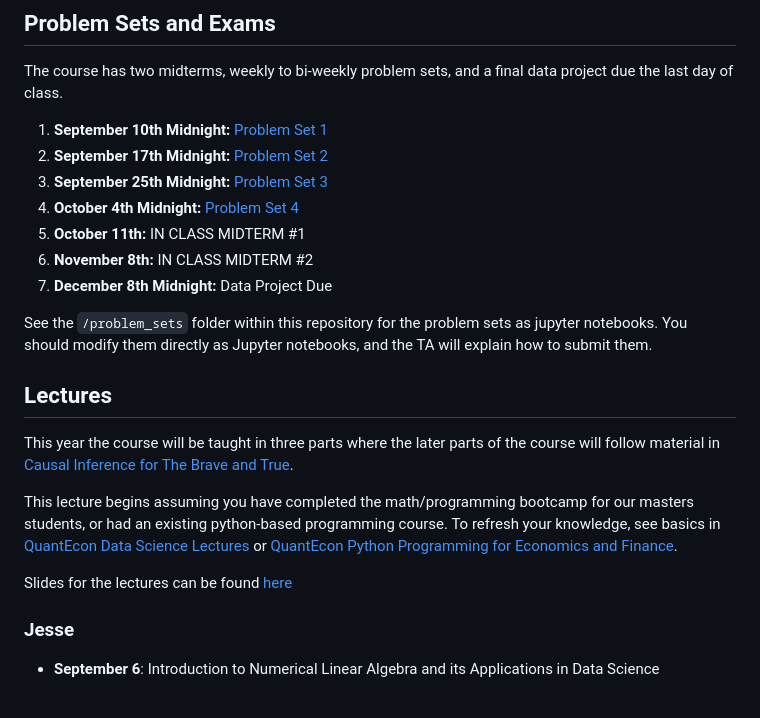
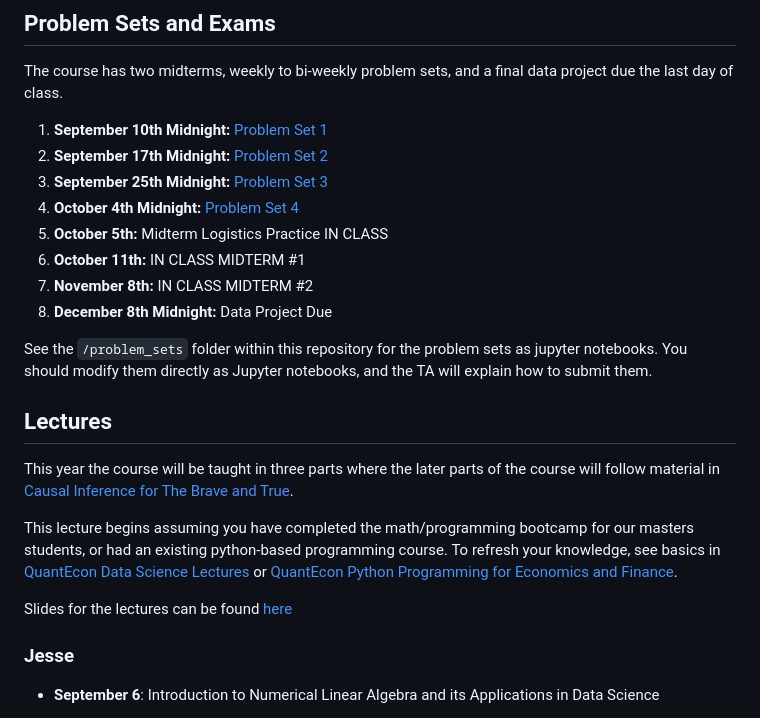
Before and after one commit to ubcecon/ECON526, a Markdown page: README.md, the part around one of its changes. Drawn GitHub-style.

Commit message:
Fix typo

```diff
--- a/README.md
+++ b/README.md
@@ -40,9 +40,10 @@ The course has two midterms, weekly to bi-weekly problem sets, and a final data
 2. **September 17th Midnight:** [Problem Set 2](problem_sets/problem_set_2.ipynb)
 3. **September 25th Midnight:** [Problem Set 3](problem_sets/problem_set_3.ipynb)
 4. **October 4th Midnight:** [Problem Set 4](problem_sets/problem_set_4.ipynb)
-3. **October 11th:** IN CLASS MIDTERM #1
-4. **November 8th:** IN CLASS MIDTERM #2
-5. **December 8th Midnight:** Data Project Due
+5. **October 5th:** Midterm Logistics Practice IN CLASS
+6. **October 11th:** IN CLASS MIDTERM #1
+7. **November 8th:** IN CLASS MIDTERM #2
+8. **December 8th Midnight:** Data Project Due
 
 See the `/problem_sets` folder within this repository for the problem sets as jupyter notebooks.  You should modify them directly as Jupyter notebooks, and the TA will explain how to submit them.
 
```
Also changed, not shown: other parts of README.md (+1 -1 lines).
